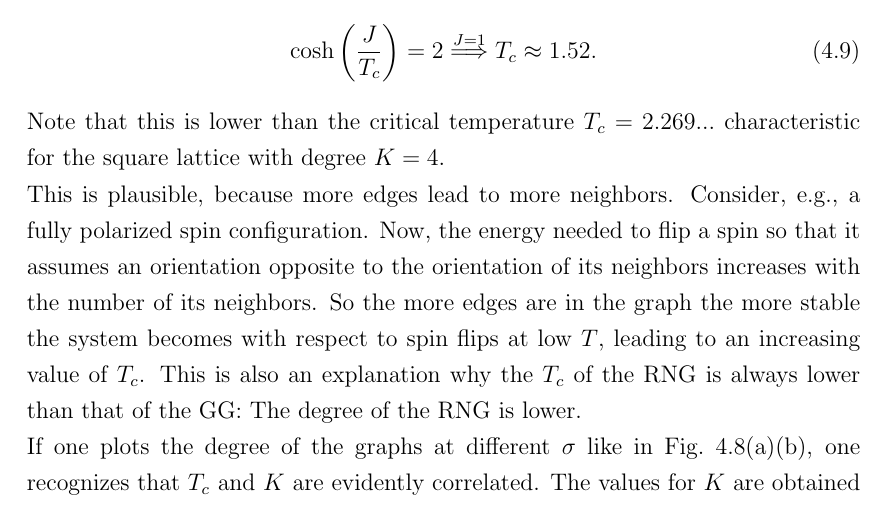
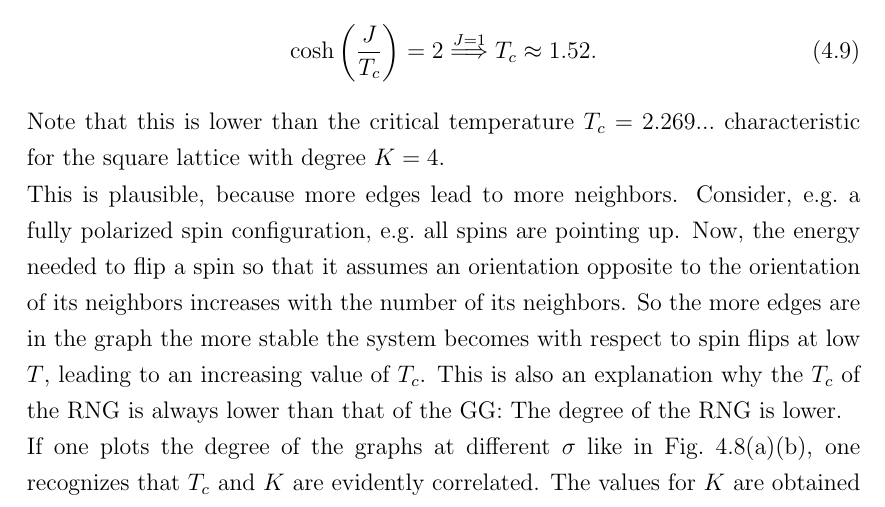
Before and after one commit to surt91/IsingFerromagnet, a LaTeX document (Tex/Ferromagnet.tex, which reads Tex/chapters/results.tex): part of page 29 of 43, cut so that both start at the same text. Compiled offline with pdfLaTeX; an older LaTeX class or package is replaced by its successor.

Commit message:
polarisierte spin cfg. beschrieben

```diff
--- a/Tex/chapters/results.tex
+++ b/Tex/chapters/results.tex
@@ -624,10 +624,10 @@
         Note that this is lower than the critical temperature \(T_c = 2.269...\)
         characteristic for the square lattice with degree \(K=4\).\\
         This is plausible, because more edges lead to more neighbors.
-        Consider, e.g., a fully polarized spin configuration. Now, the
-        energy needed to flip a spin so that it assumes an orientation opposite
-        to the orientation of its neighbors increases with the number of
-        its neighbors. So the more edges are in
+        Consider, e.g.\ a fully polarized spin configuration, e.g.\ all
+        spins are pointing up. Now, the energy needed to flip a spin so
+        that it assumes an orientation opposite to the orientation of its
+        neighbors increases with the number of its neighbors. So the more edges are in
         the graph the more stable the system becomes with respect to spin flips
         at low \(T\), leading to an increasing value of \(T_c\).
         This is also an explanation why the \(T_c\) of the RNG is always
```
